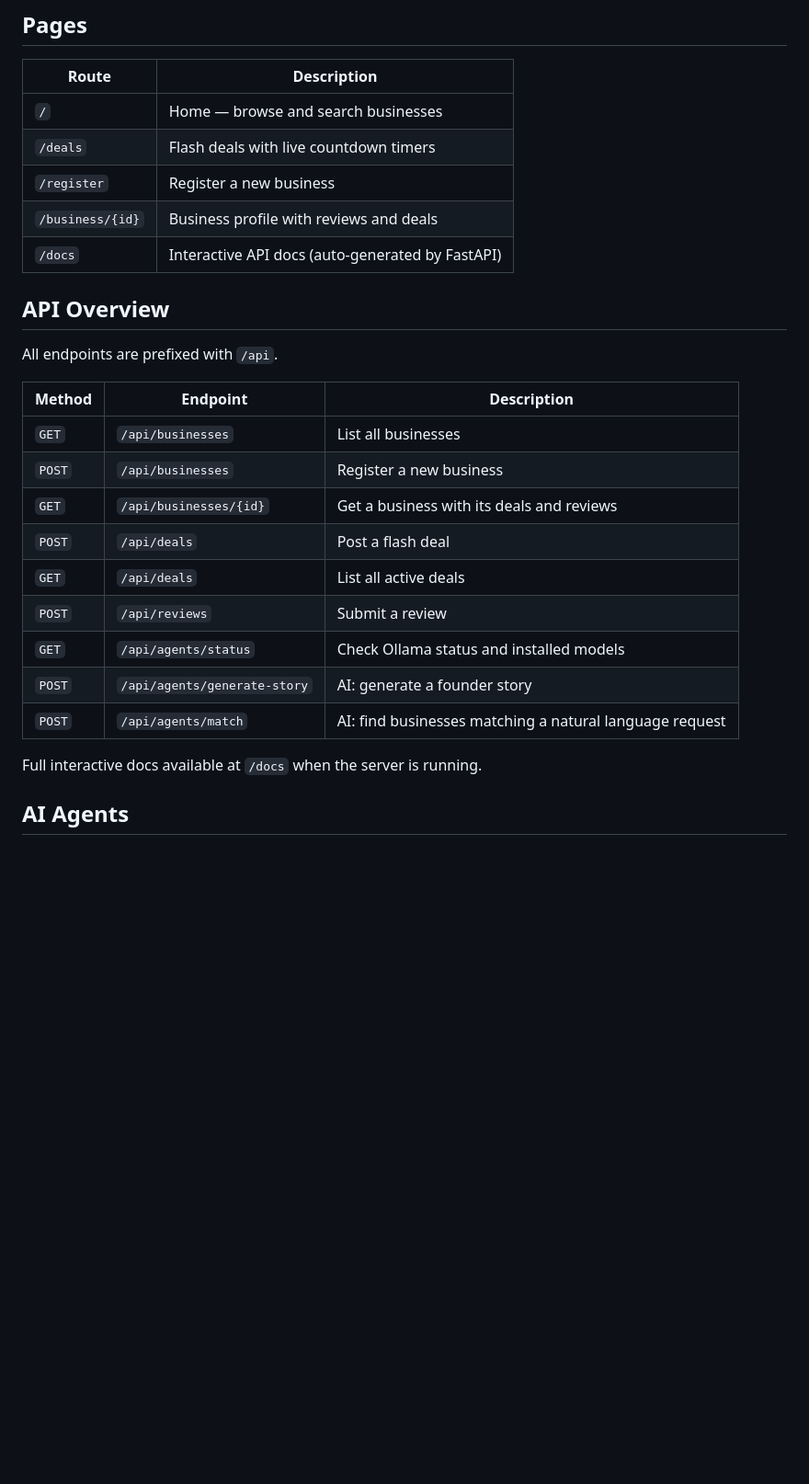
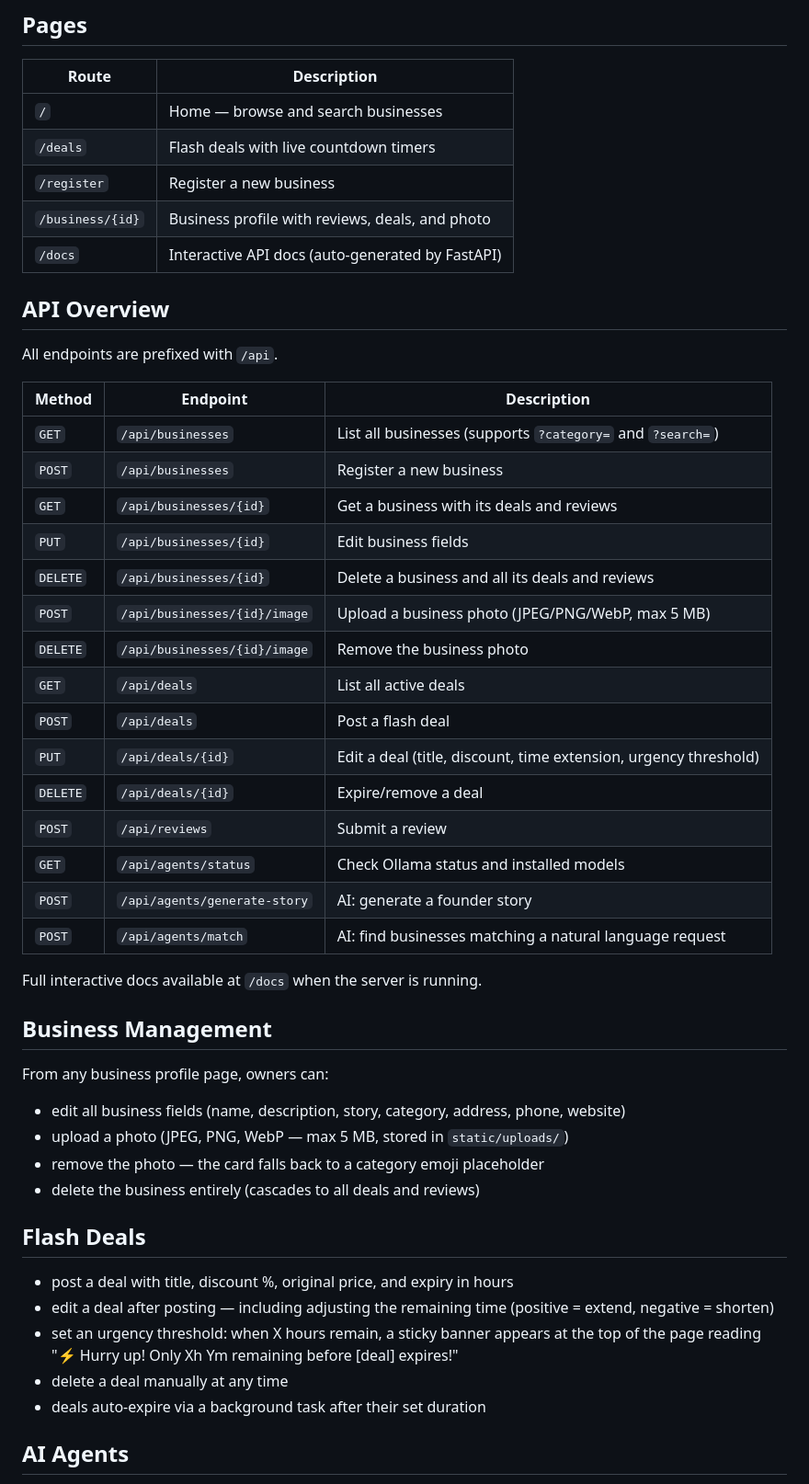
Before and after one commit to AartiDashore/aws_kiro_hackathon_communityspark, a Markdown page: README.md, the part around one of its changes. Shown at 92% size. GitHub-like rendering; blank space fills up the shorter version.

```diff
--- a/README.md
+++ b/README.md
@@ -46,7 +46,7 @@ Open [http://localhost:8000](http://localhost:8000) — sample data seeds automa
 | `/` | Home — browse and search businesses |
 | `/deals` | Flash deals with live countdown timers |
 | `/register` | Register a new business |
-| `/business/{id}` | Business profile with reviews and deals |
+| `/business/{id}` | Business profile with reviews, deals, and photo |
 | `/docs` | Interactive API docs (auto-generated by FastAPI) |
 
 ## API Overview
@@ -55,17 +55,40 @@ All endpoints are prefixed with `/api`.
 
 | Method | Endpoint | Description |
 |---|---|---|
-| `GET` | `/api/businesses` | List all businesses |
+| `GET` | `/api/businesses` | List all businesses (supports `?category=` and `?search=`) |
 | `POST` | `/api/businesses` | Register a new business |
 | `GET` | `/api/businesses/{id}` | Get a business with its deals and reviews |
+| `PUT` | `/api/businesses/{id}` | Edit business fields |
+| `DELETE` | `/api/businesses/{id}` | Delete a business and all its deals and reviews |
+| `POST` | `/api/businesses/{id}/image` | Upload a business photo (JPEG/PNG/WebP, max 5 MB) |
+| `DELETE` | `/api/businesses/{id}/image` | Remove the business photo |
+| `GET` | `/api/deals` | List all active deals |
 | `POST` | `/api/deals` | Post a flash deal |
-| `GET` | `/api/deals` | List all active deals |
+| `PUT` | `/api/deals/{id}` | Edit a deal (title, discount, time extension, urgency threshold) |
+| `DELETE` | `/api/deals/{id}` | Expire/remove a deal |
 | `POST` | `/api/reviews` | Submit a review |
 | `GET` | `/api/agents/status` | Check Ollama status and installed models |
 | `POST` | `/api/agents/generate-story` | AI: generate a founder story |
 | `POST` | `/api/agents/match` | AI: find businesses matching a natural language request |
 
 Full interactive docs available at `/docs` when the server is running.
+
+## Business Management
+
+From any business profile page, owners can:
+
+- edit all business fields (name, description, story, category, address, phone, website)
+- upload a photo (JPEG, PNG, WebP — max 5 MB, stored in `static/uploads/`)
+- remove the photo — the card falls back to a category emoji placeholder
+- delete the business entirely (cascades to all deals and reviews)
+
+## Flash Deals
+
+- post a deal with title, discount %, original price, and expiry in hours
+- edit a deal after posting — including adjusting the remaining time (positive = extend, negative = shorten)
+- set an urgency threshold: when X hours remain, a sticky banner appears at the top of the page reading "⚡ Hurry up! Only Xh Ym remaining before [deal] expires!"
+- delete a deal manually at any time
+- deals auto-expire via a background task after their set duration
 
 ## AI Agents
 
```
Also changed, not shown: other parts of README.md (+24 -29 lines).
